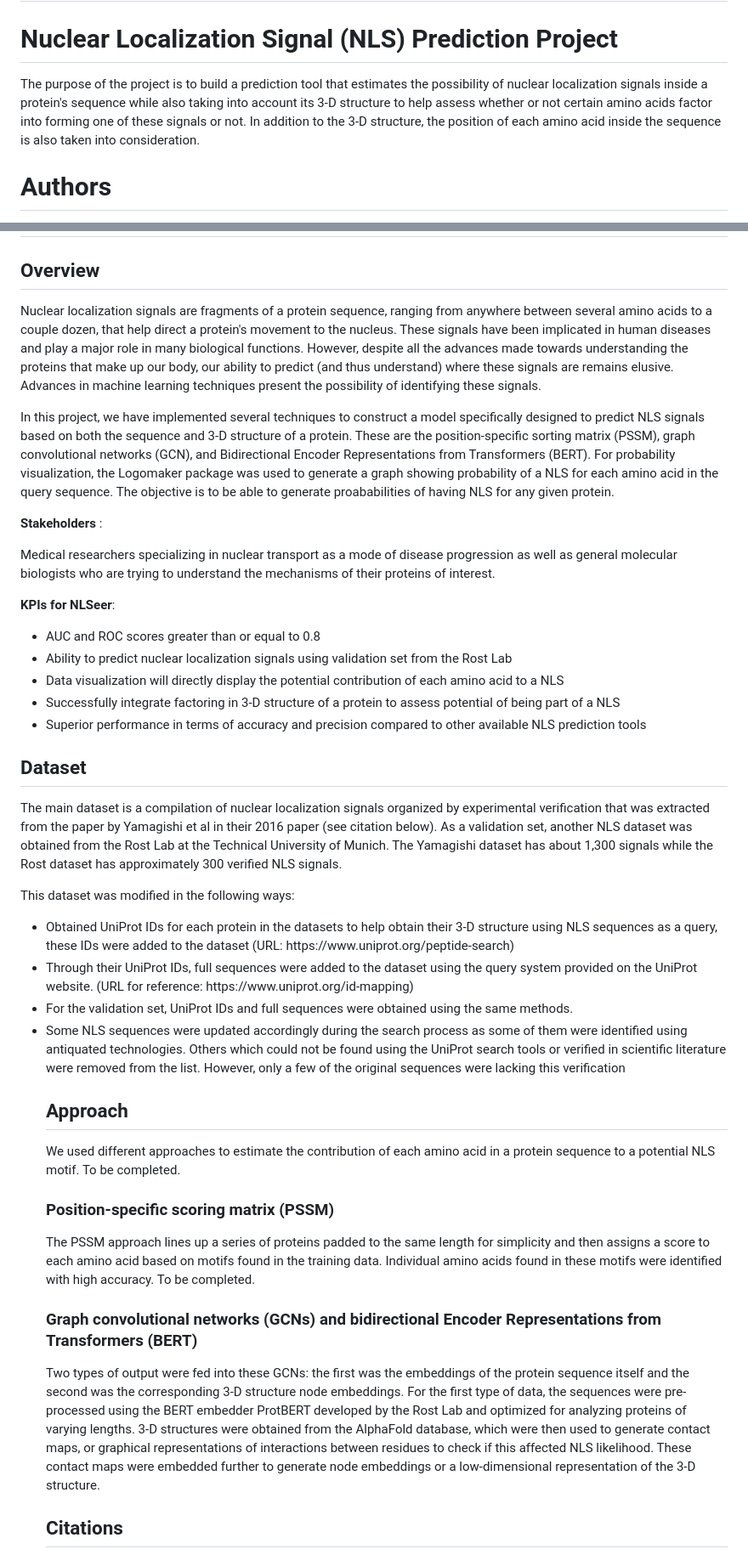
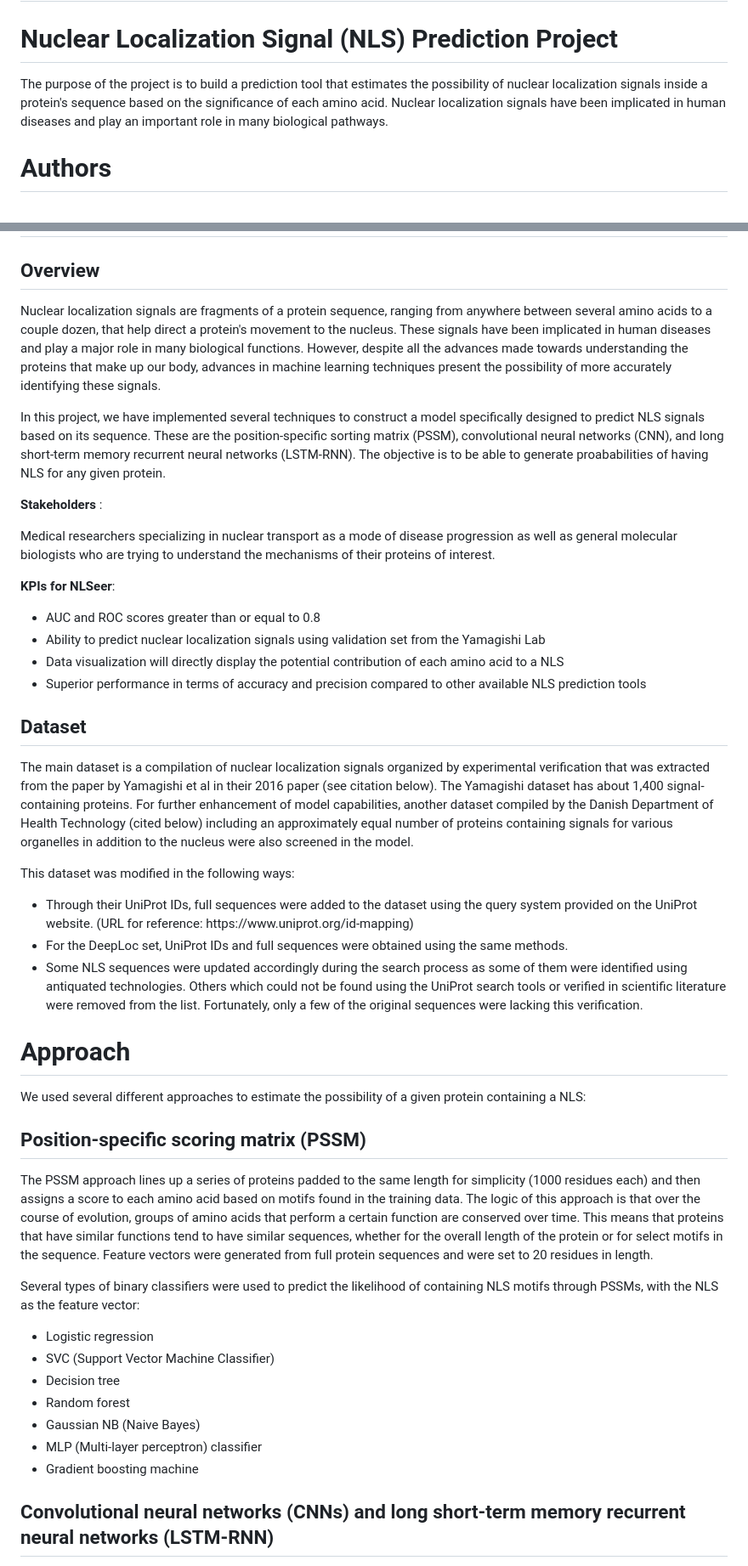
Before and after one commit to auerbachsd/NLSeer, a Markdown page: README.md, 2 parts joined by grey strips. Shown at 85% size. Rendered like a GitHub page.

Commit message:
updated readme file to match SA2_branch version

```diff
--- a/README.md
+++ b/README.md
@@ -2,7 +2,7 @@
 
 # Nuclear Localization Signal (NLS) Prediction Project
 
-The purpose of the project is to build a prediction tool that estimates the possibility of nuclear localization signals inside a protein's sequence while also taking into account its 3-D structure to help assess whether or not certain amino acids factor into forming one of these signals or not. In addition to the 3-D structure, the position of each amino acid inside the sequence is also taken into consideration.
+The purpose of the project is to build a prediction tool that estimates the possibility of nuclear localization signals inside a protein's sequence based on the significance of each amino acid. Nuclear localization signals have been implicated in human diseases and play an important role in many biological pathways.
 
 # Authors
 
@@ -19,9 +19,9 @@ The purpose of the project is to build a prediction tool that estimates the poss
 
 ## Overview
 
-Nuclear localization signals are fragments of a protein sequence, ranging from anywhere between several amino acids to a couple dozen, that help direct a protein's movement to the nucleus. These signals have been implicated in human diseases and play a major role in many biological functions. However, despite all the advances made towards understanding the proteins that make up our body, our ability to predict (and thus understand) where these signals are remains elusive. Advances in machine learning techniques present the possibility of identifying these signals.
+Nuclear localization signals are fragments of a protein sequence, ranging from anywhere between several amino acids to a couple dozen, that help direct a protein's movement to the nucleus. These signals have been implicated in human diseases and play a major role in many biological functions. However, despite all the advances made towards understanding the proteins that make up our body, advances in machine learning techniques present the possibility of more accurately identifying these signals.
 
-In this project, we have implemented several techniques to construct a model specifically designed to predict NLS signals based on both the sequence and 3-D structure of a protein. These are the position-specific sorting matrix (PSSM), graph convolutional networks (GCN), and Bidirectional Encoder Representations from Transformers (BERT). For probability visualization, the Logomaker package was used to generate a graph showing probability of a NLS for each amino acid in the query sequence. The objective is to be able to generate proababilities of having NLS for any given protein.
+In this project, we have implemented several techniques to construct a model specifically designed to predict NLS signals based on its sequence. These are the position-specific sorting matrix (PSSM), convolutional neural networks (CNN), and long short-term memory recurrent neural networks (LSTM-RNN). The objective is to be able to generate proababilities of having NLS for any given protein.
 
 **Stakeholders** :
 
@@ -31,34 +31,43 @@ Medical researchers specializing in nuclear transport as a mode of disease progr
 
 <ul>
     <li>AUC and ROC scores greater than or equal to 0.8</li>
-    <li>Ability to predict nuclear localization signals using validation set from the Rost Lab</li>
+    <li>Ability to predict nuclear localization signals using validation set from the Yamagishi Lab</li>
     <li>Data visualization will directly display the potential contribution of each amino acid to a NLS</li>
-    <li>Successfully integrate factoring in 3-D structure of a protein to assess potential of being part of a NLS</li>
     <li>Superior performance in terms of accuracy and precision compared to other available NLS prediction tools</li>
 </ul>
 
 ## Dataset
 
-The main dataset is a compilation of nuclear localization signals organized by experimental verification that was extracted from the paper by Yamagishi et al in their 2016 paper (see citation below). As a validation set, another NLS dataset was obtained from the Rost Lab at the Technical University of Munich. The Yamagishi dataset has about 1,300 signals while the Rost dataset has approximately 300 verified NLS signals.
+The main dataset is a compilation of nuclear localization signals organized by experimental verification that was extracted from the paper by Yamagishi et al in their 2016 paper (see citation below). The Yamagishi dataset has about 1,400 signal-containing proteins. For further enhancement of model capabilities, another dataset compiled by the Danish Department of Health Technology (cited below) including an approximately equal number of proteins containing signals for various organelles in addition to the nucleus were also screened in the model.
 
 This dataset was modified in the following ways:
 
 <ul>
-    <li> Obtained UniProt IDs for each protein in the datasets to help obtain their 3-D structure using NLS sequences as a query, these IDs were added to the dataset (URL: https://www.uniprot.org/peptide-search) </li>
     <li> Through their UniProt IDs, full sequences were added to the dataset using the query system provided on the UniProt website. (URL for reference: https://www.uniprot.org/id-mapping) </li>
-    <li> For the validation set, UniProt IDs and full sequences were obtained using the same methods. </li>
-    <li> Some NLS sequences were updated accordingly during the search process as some of them were identified using antiquated technologies. Others which could not be found using the UniProt search tools or verified in scientific literature were removed from the list. However, only a few of the original sequences were lacking this verification </li>
+    <li> For the DeepLoc set, UniProt IDs and full sequences were obtained using the same methods. </li>
+    <li> Some NLS sequences were updated accordingly during the search process as some of them were identified using antiquated technologies. Others which could not be found using the UniProt search tools or verified in scientific literature were removed from the list. Fortunately, only a few of the original sequences were lacking this verification. </li>
+</ul>
 
-## Approach
-We used different approaches to estimate the contribution of each amino acid in a protein sequence to a potential NLS motif.
-To be completed.
 
-### Position-specific scoring matrix (PSSM)
-The PSSM approach lines up a series of proteins padded to the same length for simplicity and then assigns a score to each amino acid based on motifs found in the training data. Individual amino acids found in these motifs were identified with high accuracy.
-To be completed.
+# Approach
+We used several different approaches to estimate the possibility of a given protein containing a NLS:
 
-### Graph convolutional networks (GCNs) and bidirectional Encoder Representations from Transformers (BERT)
 
-Two types of output were fed into these GCNs: the first was the embeddings of the protein sequence itself and the second was the corresponding 3-D structure node embeddings. For the first type of data, the sequences were pre-processed using the BERT embedder ProtBERT developed by the Rost Lab and optimized for analyzing proteins of varying lengths. 3-D structures were obtained from the AlphaFold database, which were then used to generate contact maps, or graphical representations of interactions between residues to check if this affected NLS likelihood. These contact maps were embedded further to generate node embeddings or a low-dimensional representation of the 3-D structure.
+## Position-specific scoring matrix (PSSM)
+The PSSM approach lines up a series of proteins padded to the same length for simplicity (1000 residues each) and then assigns a score to each amino acid based on motifs found in the training data. The logic of this approach is that over the course of evolution, groups of amino acids that perform a certain function are conserved over time. This means that proteins that have similar functions tend to have similar sequences, whether for the overall length of the protein or for select motifs in the sequence. Feature vectors were generated from full protein sequences and were set to 20 residues in length.
 
-## Citations
+Several types of binary classifiers were used to predict the likelihood of containing NLS motifs through PSSMs, with the NLS as the feature vector:
+
+<ul>
+    <li> Logistic regression </li>
+    <li> SVC (Support Vector Machine Classifier) </li>
+    <li> Decision tree </li>
+    <li> Random forest </li>
+    <li> Gaussian NB (Naive Bayes) </li>
+    <li> MLP (Multi-layer perceptron) classifier </li>
+    <li> Gradient boosting machine </li>
+</ul>
+
+## Convolutional neural networks (CNNs) and long short-term memory recurrent neural networks (LSTM-RNN)
+
+
```
Also changed, not shown: other parts of README.md (+56 -0 lines).
